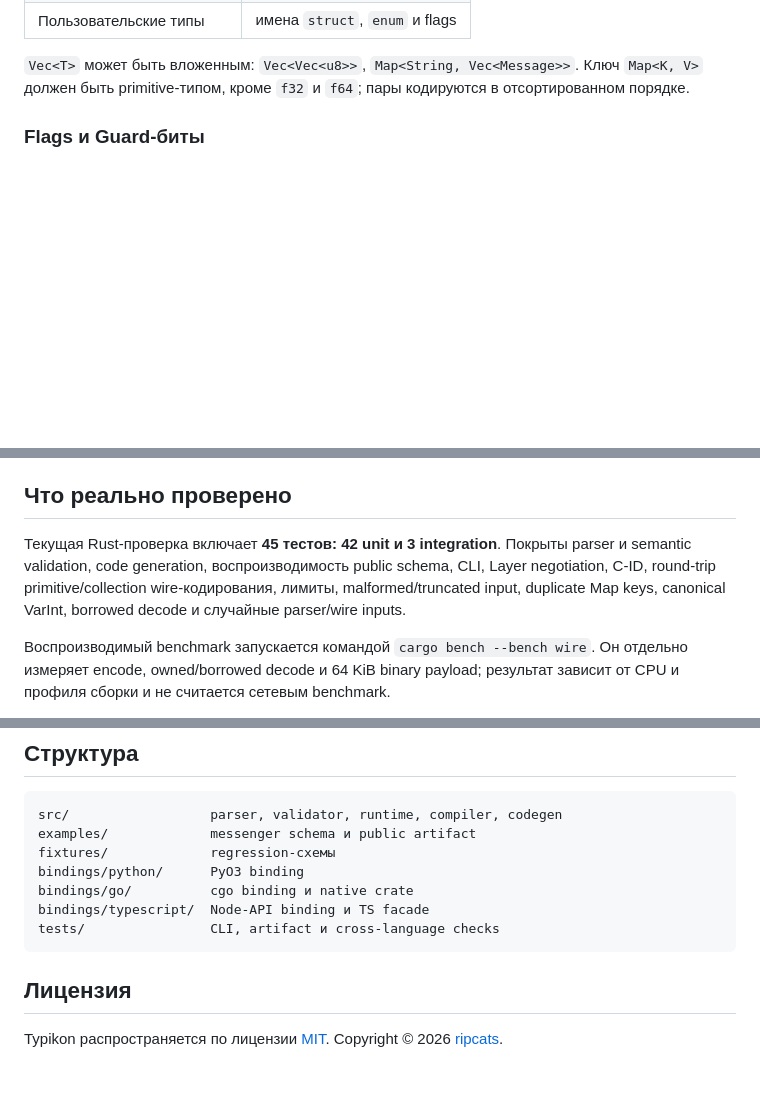
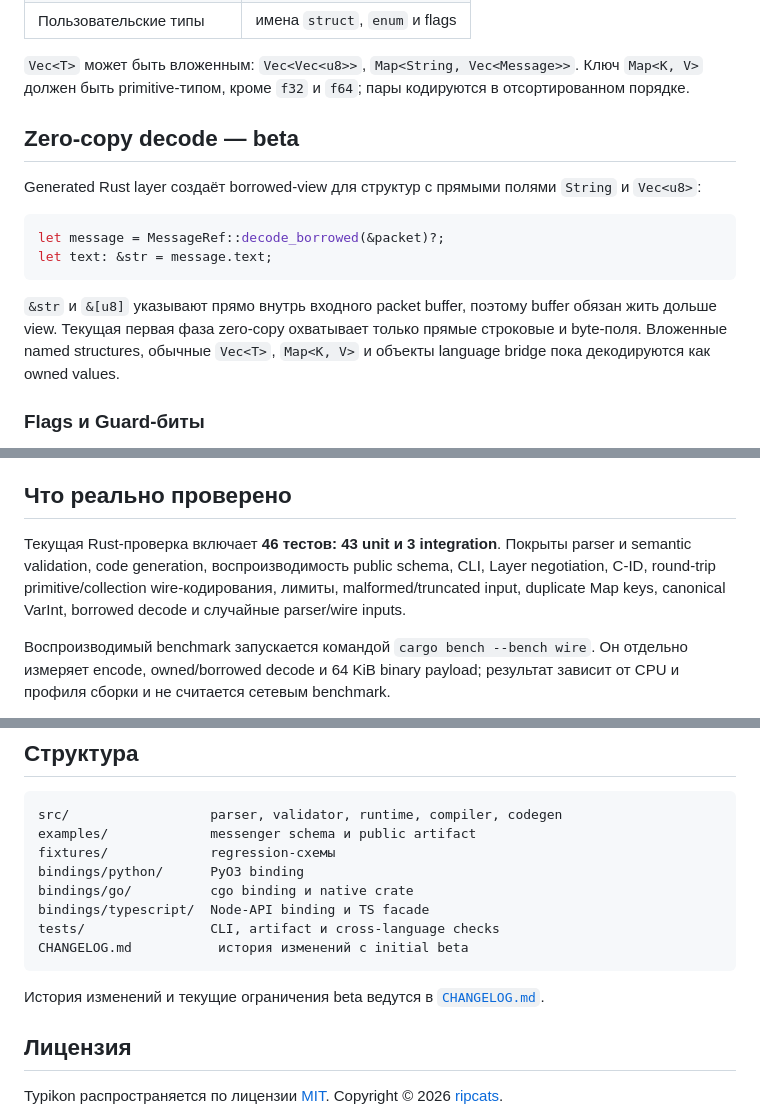
Before and after one commit to ripcats/Typikon, a Markdown page: README.md, 3 parts joined by grey strips. Drawn GitHub-style; blank space fills up the shorter version.

Commit message:
Document zero copy beta progress

```diff
--- a/README.md
+++ b/README.md
@@ -128,6 +128,17 @@ struct Attachment {
 | Пользовательские типы | имена `struct`, `enum` и flags |
 
 `Vec<T>` может быть вложенным: `Vec<Vec<u8>>`, `Map<String, Vec<Message>>`. Ключ `Map<K, V>` должен быть primitive-типом, кроме `f32` и `f64`; пары кодируются в отсортированном порядке.
+
+## Zero-copy decode — beta
+
+Generated Rust layer создаёт borrowed-view для структур с прямыми полями `String` и `Vec<u8>`:
+
+~~~rust
+let message = MessageRef::decode_borrowed(&packet)?;
+let text: &str = message.text;
+~~~
+
+`&str` и `&[u8]` указывают прямо внутрь входного packet buffer, поэтому buffer обязан жить дольше view. Текущая первая фаза zero-copy охватывает только прямые строковые и byte-поля. Вложенные named structures, обычные `Vec<T>`, `Map<K, V>` и объекты language bridge пока декодируются как owned values.
 
 ### Flags и Guard-биты
 
@@ -273,7 +284,7 @@ Typikon — собственная schema-driven реализация бинар
 
 ## Что реально проверено
 
-Текущая Rust-проверка включает **45 тестов: 42 unit и 3 integration**. Покрыты parser и semantic validation, code generation, воспроизводимость public schema, CLI, Layer negotiation, C-ID, round-trip primitive/collection wire-кодирования, лимиты, malformed/truncated input, duplicate Map keys, canonical VarInt, borrowed decode и случайные parser/wire inputs.
+Текущая Rust-проверка включает **46 тестов: 43 unit и 3 integration**. Покрыты parser и semantic validation, code generation, воспроизводимость public schema, CLI, Layer negotiation, C-ID, round-trip primitive/collection wire-кодирования, лимиты, malformed/truncated input, duplicate Map keys, canonical VarInt, borrowed decode и случайные parser/wire inputs.
 
 Воспроизводимый benchmark запускается командой `cargo bench --bench wire`. Он отдельно измеряет encode, owned/borrowed decode и 64 KiB binary payload; результат зависит от CPU и профиля сборки и не считается сетевым benchmark.
 
@@ -289,7 +300,10 @@ bindings/python/      PyO3 binding
 bindings/go/          cgo binding и native crate
 bindings/typescript/  Node-API binding и TS facade
 tests/                CLI, artifact и cross-language checks
+CHANGELOG.md           история изменений с initial beta
 ~~~
+
+История изменений и текущие ограничения beta ведутся в [`CHANGELOG.md`](CHANGELOG.md).
 
 ## Лицензия
 
```
Also changed, not shown: CHANGELOG.md (added, +41 -0 lines), README.en.md (+15 -1 lines).
